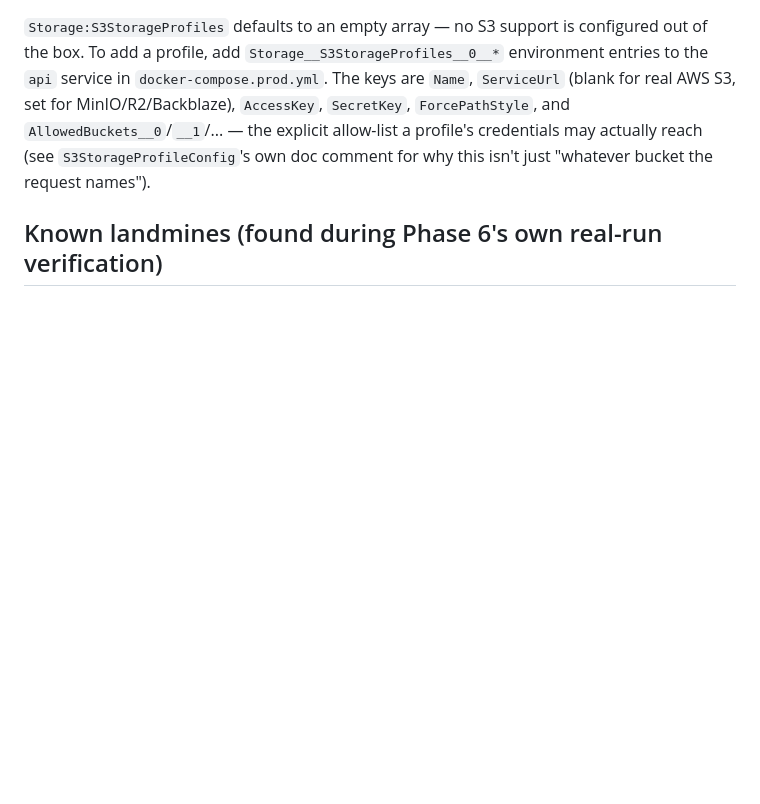
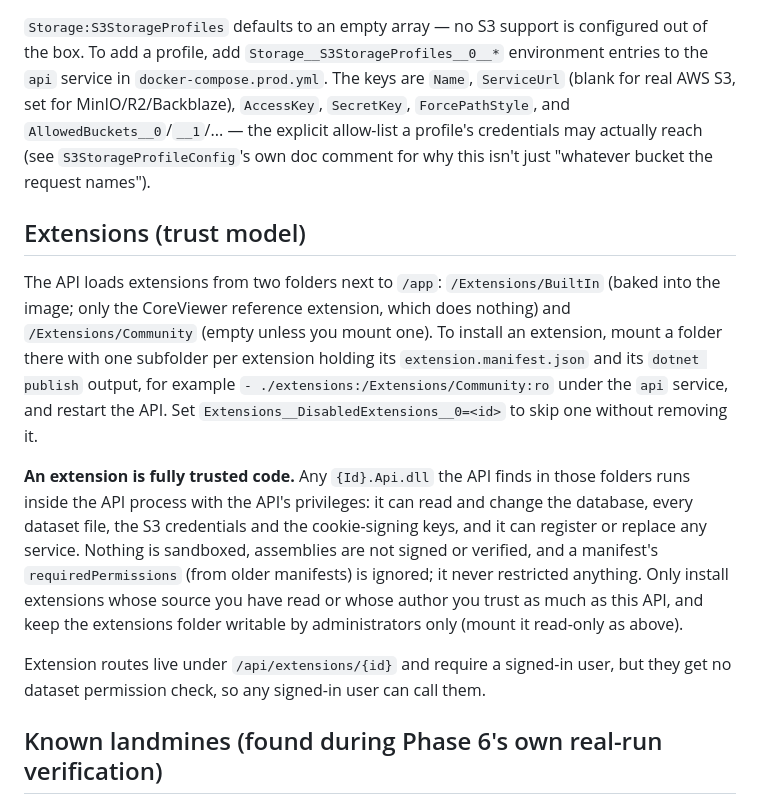
Before and after one commit to HartsyAI/DatasetEditor, a Markdown page: docs/DEPLOYMENT.md, the part around the change. GitHub-like rendering; blank space fills up the shorter version.

```diff
--- a/docs/DEPLOYMENT.md
+++ b/docs/DEPLOYMENT.md
@@ -106,6 +106,26 @@ MinIO/R2/Backblaze), `AccessKey`, `SecretKey`, `ForcePathStyle`, and
 reach (see `S3StorageProfileConfig`'s own doc comment for why this isn't just "whatever bucket
 the request names").
 
+## Extensions (trust model)
+
+The API loads extensions from two folders next to `/app`: `/Extensions/BuiltIn` (baked into the
+image; only the CoreViewer reference extension, which does nothing) and `/Extensions/Community`
+(empty unless you mount one). To install an extension, mount a folder there with one subfolder
+per extension holding its `extension.manifest.json` and its `dotnet publish` output, for example
+`- ./extensions:/Extensions/Community:ro` under the `api` service, and restart the API. Set
+`Extensions__DisabledExtensions__0=<id>` to skip one without removing it.
+
+**An extension is fully trusted code.** Any `{Id}.Api.dll` the API finds in those folders runs
+inside the API process with the API's privileges: it can read and change the database, every
+dataset file, the S3 credentials and the cookie-signing keys, and it can register or replace any
+service. Nothing is sandboxed, assemblies are not signed or verified, and a manifest's
+`requiredPermissions` (from older manifests) is ignored; it never restricted anything. Only
+install extensions whose source you have read or whose author you trust as much as this API, and
+keep the extensions folder writable by administrators only (mount it read-only as above).
+
+Extension routes live under `/api/extensions/{id}` and require a signed-in user, but they get no
+dataset permission check, so any signed-in user can call them.
+
 ## Known landmines (found during Phase 6's own real-run verification)
 
 - **`Directory.Build.props` must be in the Docker build context.** It supplies
```
Also changed, not shown: README.md (+29 -7 lines), docs/architecture.md (+5 -0 lines).
